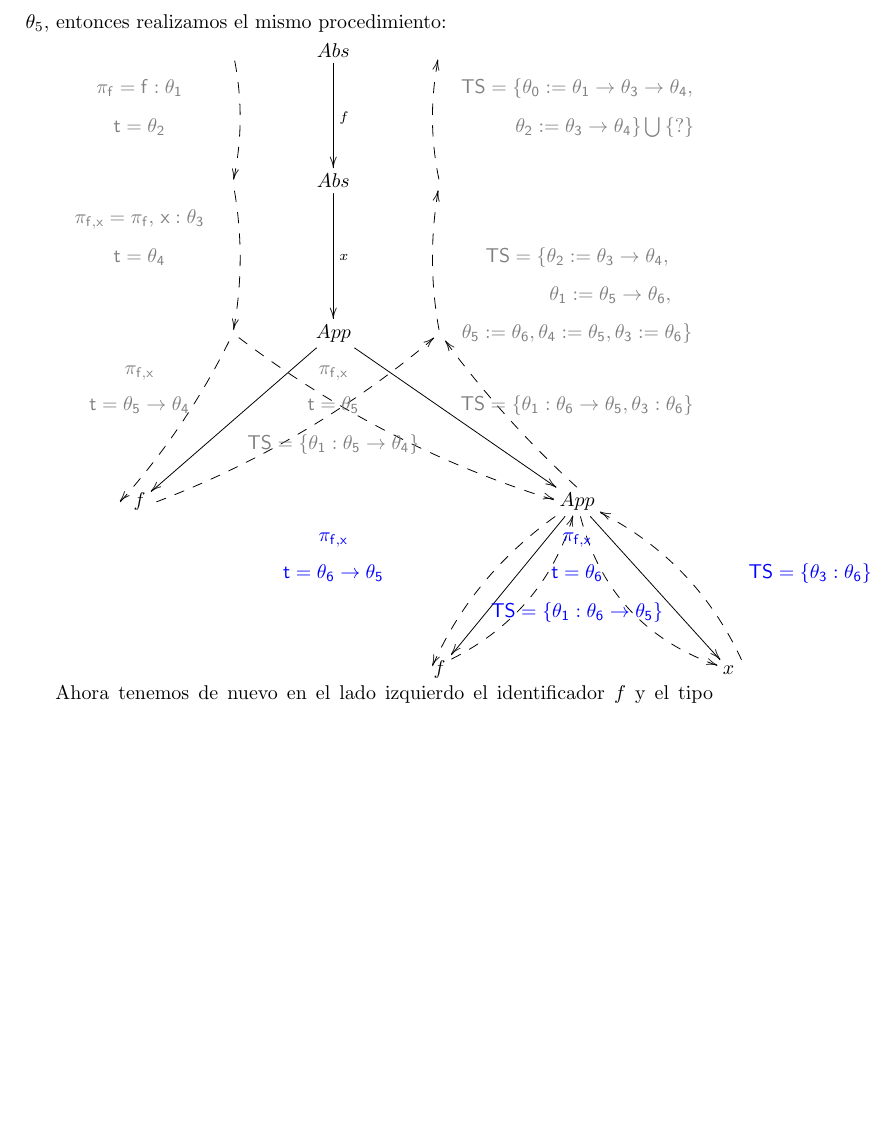
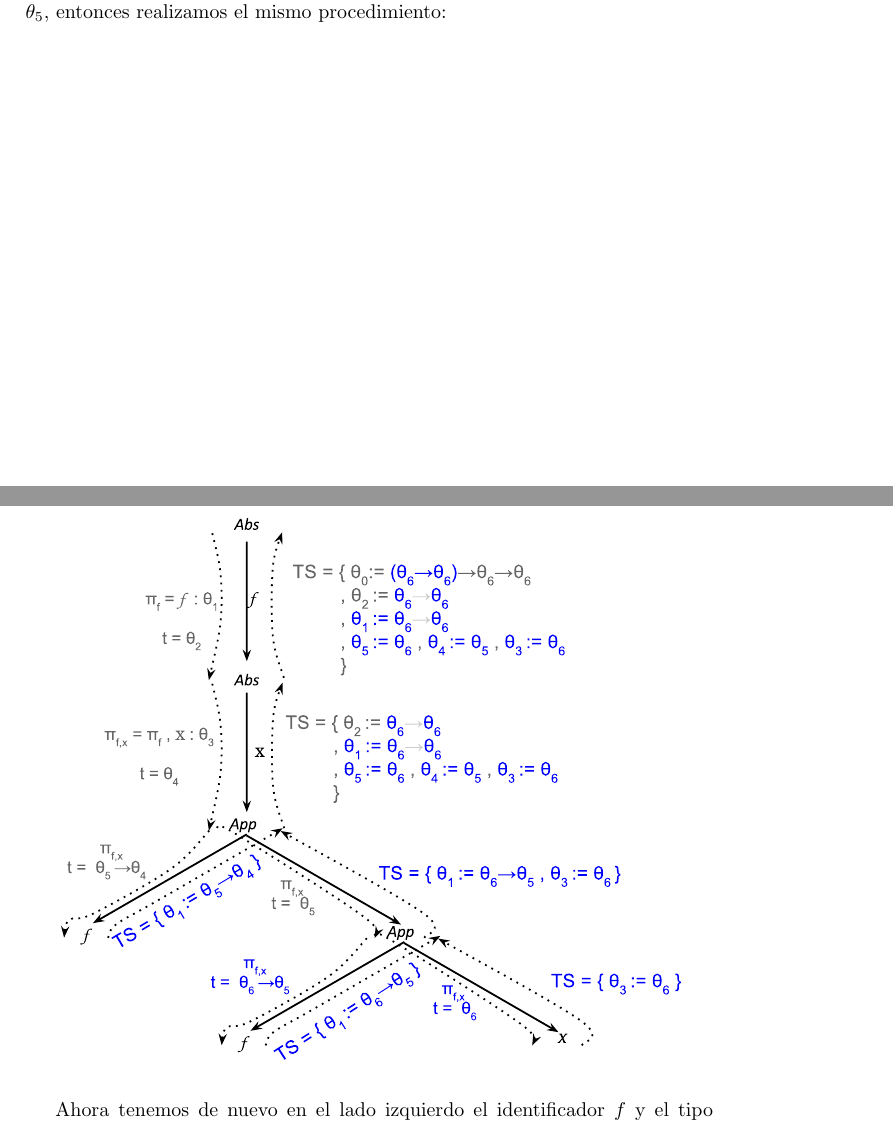
Before and after one commit to manugunther/STLCwithAG, a LaTeX document (Informe/informe-en.tex): part of page 13 of 13 before the commit and two parts of pages 13 and 14 of 14 after it, the two joined at a grey line, cut so that both start at the same text, the shorter picture padded with empty space. Compiled offline with pdfLaTeX.

Commit message:
Agregando gráficos.

```diff
--- a/Informe/informe-en.tex
+++ b/Informe/informe-en.tex
@@ -809,41 +778,9 @@ particular contains many of the print cases that the semantics we give implement
   En el término derecho de la aplicación tenemos otra aplicación con el tipo $\theta_5$, entonces realizamos el mismo
   procedimiento:
 
-      \xymatrix @C=0.1pc @R=0.3pc{
-    & & & & & \ar@{-->}@/_-0.3pc/[dddd] & \ar[dddd]^{f} Abs & \ar@{<--}@/_0.3pc/[dddd] & & & & & & & & &\\
-    & & & \df{\pi_f = f:\theta_1} & & &  & & \df{TS = \{\theta_0	:=\theta_1 \rightarrow \theta_3 \rightarrow \theta_4,} & & & & & & & &\\
-    & & & \df{t = \theta_2} & & &  & & \;\;\;\;\;\;\;\;\;\;\df{\theta_2 := \theta_3 \rightarrow \theta_4\} \bigcup\,\{?\}} & & & & & & & &\\
-    & & & & & &  & & & & & & & & & &\\
-    & & & & & \ar@{-->}@/_-0.3pc/[dddd] & \ar[dddd]^{x} Abs & \ar@{<--}@/_0.3pc/[dddd] & & & & & & & & &\\
-    & & & \df{\pi_{f,x} = \pi_f,\,x:\theta_3} & & &  & & & & & & & & & &\\
-    & & & \df{t = \theta_4} & & &  & &
-    	  \df{TS = \{\theta_2:=\theta_3 \rightarrow \theta_4,} & & & & & & & &\\
-    & & & & & &  & &
-    	  \;\;\;\;\;\;\;\;\;\;\;\;\df{\theta_1:=\theta_5 \rightarrow \theta_6,}& & & & & & & &\\
-  & & & & & \ar@{-->}@/_-0.3pc/[dddddlll]!<7ex,0ex> \ar@{-->}@/_0.7pc/[dddddrrr]!<-2ex,0ex> &
-											  \ar[dddddlll] App \ar[dddddrr] &
-		    \ar@{<--}@/_-0.6pc/[dddddllll]!<2ex,0ex>
-		    \ar@{<--}@/_0.7pc/[dddddr]!<15ex,-10ex> &
-		    \df{\theta_5:=\theta_6, \theta_4	:=\theta_5, \theta_3:=\theta_6\}} & & & & & & & &\\
-  & & & \df{\pi_{f,x}} & & & \df{\pi_{f,x}}  & & & & & & & & & &\\
-  & & & \df{t = \theta_5 \rightarrow \theta_4} & & & \df{t = \theta_5} & &
-  		\df{TS = \{\theta_1:\theta_6 \rightarrow \theta_5, \theta_3:\theta_6\}} & & & & & & & &\\
-  & & & & & &   \df{TS = \{\theta_1:\theta_5 \rightarrow \theta_4\}} & & & & & & & & & &\\
-  & & & & & &   & & & & & & & & & &\\
-& & & f & & &   & & \ar@{-->}@/_1.4pc/[ddddd]!<-20ex,-10ex>
-					\ar@{-->}@/_1.4pc/[dddddrr]
-					\ar[dddddl] App \ar[dddddrr]
-					\ar@{<--}@/_-1pc/[dddddrr]!<2ex,0ex>
-					\ar@{<--}@/_-1pc/[dddddl]!<1ex,1ex>
-					& & & & & & & &\\
-& & & & & & \dfH{\pi_{f,x}} & & \dfH{\pi_{f,x}} & & & & & & & & \\
-& & & & & & \dfH{t = \theta_6 \rightarrow \theta_5}
-			& & \dfH{t = \theta_6} & & &
-			\dfH{TS = \{\theta_3:\theta_6\}} & & & & & \\
-& & & & & & & & \dfH{TS = \{\theta_1:\theta_6 \rightarrow \theta_5\}} &   & & & & & & & \\
-& & & & & &   & & & & & & & & & &\\
-& & & & & &   & f & & & x & & & & & &\\
-}
+\begin{center}
+\includegraphics[height=10cm]{./cuarto.pdf}
+\end{center}
 
   Ahora tenemos de nuevo en el lado izquierdo el identificador $f$ y el tipo asumido es $\theta_6 \rightarrow \theta_5$,
   y como en el contexto tenemos $f:\theta_1$ agregamos a la substitución $\theta_1 := \theta_6 \rightarrow \theta_5$.
```
Also changed, not shown: Informe/cuarto.pdf (added), Informe/primero.pdf (added), Informe/segundo.pdf (added), Informe/tercero.pdf (added), Informe/informe-en.tex (49 more changed lines).
